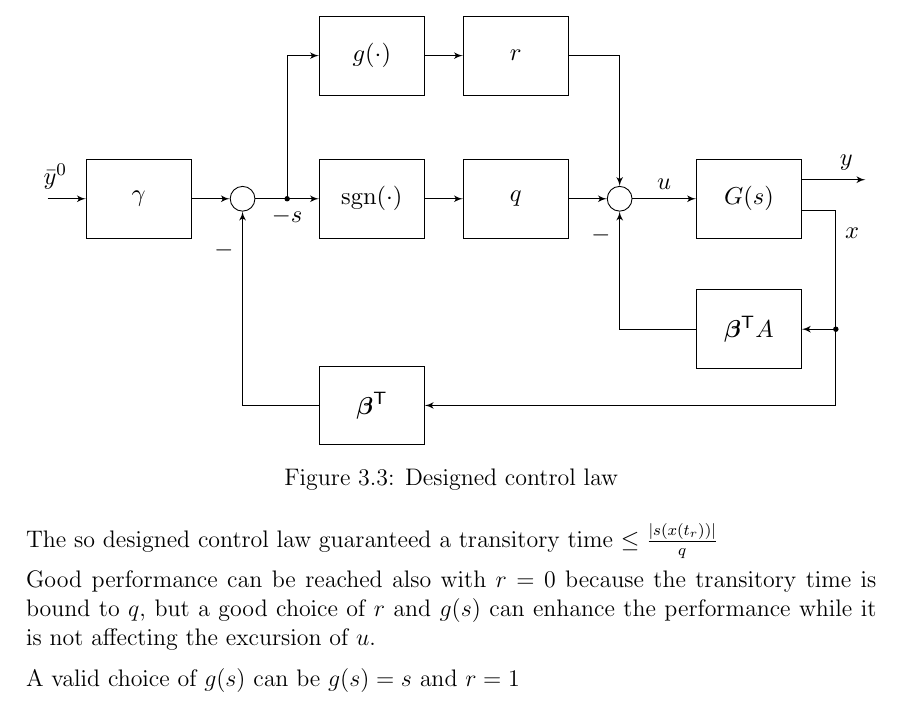
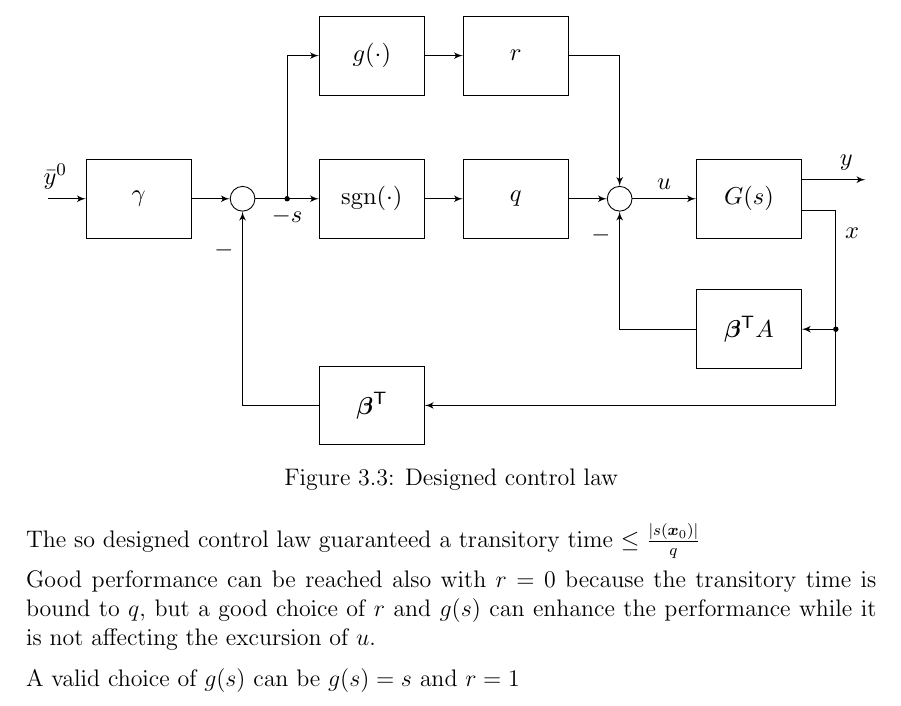
Before and after one commit to RobertoBochet/nc-notes, a LaTeX document (main.tex, which reads chapters/3-variable_structure_control.tex): part of page 17 of 20, cut so that both start at the same text. Compiled offline with pdfLaTeX.

Commit message:
Fixed minor error

```diff
--- a/chapters/3-variable_structure_control.tex
+++ b/chapters/3-variable_structure_control.tex
@@ -289,7 +289,7 @@ The resulting control system is shown in \cref{fig:vsc-control}.
     \label{fig:vsc-control}
 \end{figure}
 
-The so designed control law guaranteed a transitory time $\leq \frac{|s(x(t_r))|}{q}$
+The so designed control law guaranteed a transitory time $\leq \frac{|s(\x_0)|}{q}$
 
 Good performance can be reached also with $r = 0$ because the transitory time is bound to $q$, but a good choice of $r$ and $g(s)$ can enhance the performance while it is not affecting the excursion of $u$.
 
```
